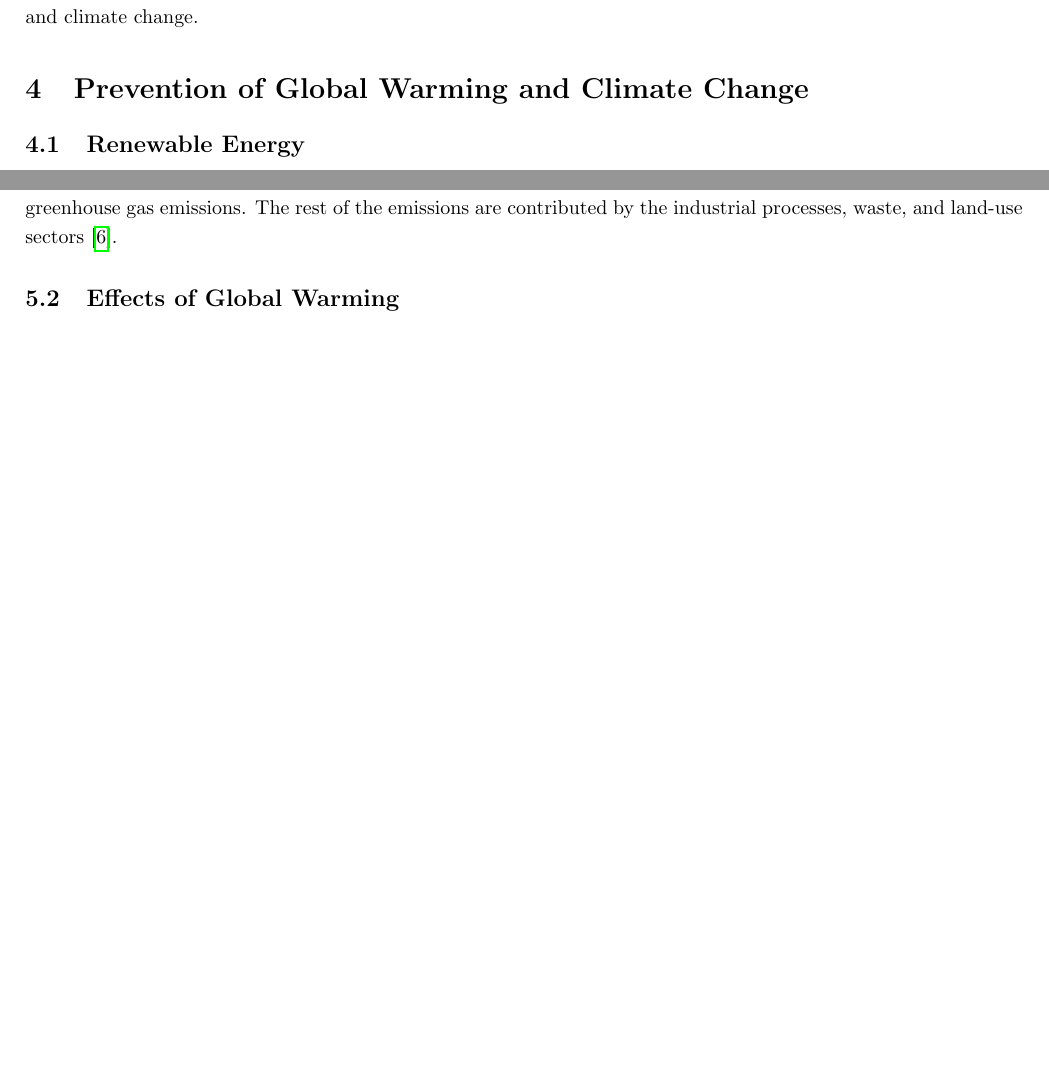
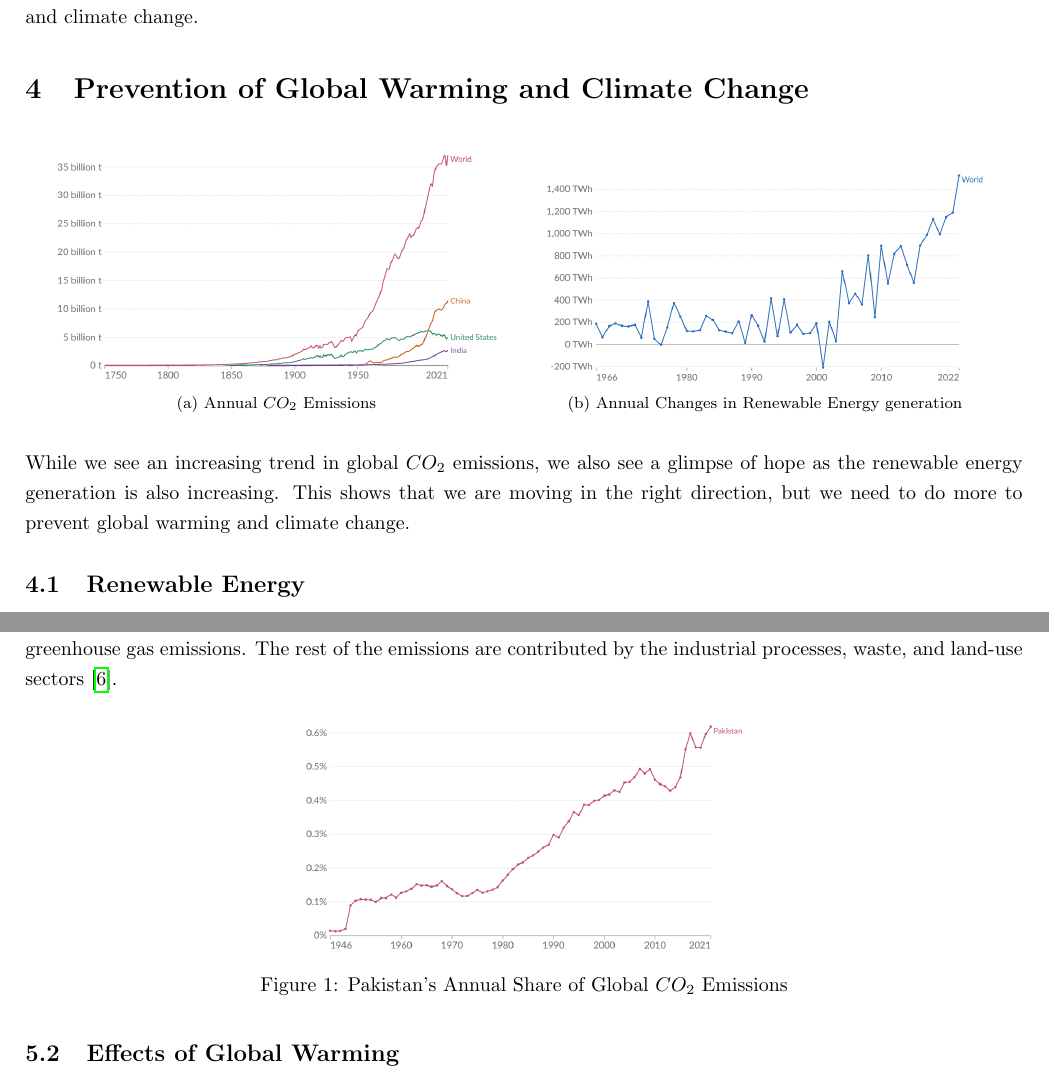
Before and after one commit to aliasgharchakera/RE-Fall23-Assignment01, a LaTeX document (main.tex): two parts of pages 5 and 6 of 7, joined at a grey line, cut so that both start at the same text, the shorter picture padded with empty space. Compiled offline with pdfLaTeX.

Commit message:
graphs added

```diff
--- a/main.tex
+++ b/main.tex
@@ -11,6 +11,7 @@
 \usepackage{lscape} %landscape table
 \usepackage{caption} %add a newline in the table caption
 \usepackage{subfig}
+\usepackage{float}
 
 \usepackage[
     backend=biber,  %references format (IEEE)
@@ -183,6 +184,18 @@ fossil fuels, which has led to increased greenhouse gas emissions, which has
 led to increased global warming and climate change.
 
 \section{Prevention of Global Warming and Climate Change}
+\begin{figure}[H]
+	\centering
+	\subfloat[Annual $CO_2$ Emissions]{\includegraphics[width=0.45\columnwidth]{annual.png}}
+	\qquad
+	\subfloat[Annual Changes in Renewable Energy generation]{\includegraphics[width=0.45\columnwidth]{renewable.png}}
+	\label{fig:Comparison}
+\end{figure}
+
+While we see an increasing trend in global $CO_2$ emissions, we also see a
+glimpse of hope as the renewable energy generation is also increasing. This
+shows that we are moving in the right direction, but we need to do more to
+prevent global warming and climate change.
 \subsection{Renewable Energy}
 Renewable energy is energy that is collected from renewable resources, which
 are naturally replenished on a human timescale, such as sunlight, wind, rain,
@@ -223,6 +236,12 @@ largest contributors to greenhouse gas emissions in Pakistan, contributing a
 combined 89\% of the total greenhouse gas emissions. The rest of the emissions
 are contributed by the industrial processes, waste, and land-use sectors
 \cite{mir2017sectoral}.
+\begin{figure}[H]
+    \centering
+    \includegraphics[width=0.45\textwidth]{annual_share.png}
+    \caption{Pakistan's Annual Share of Global $CO_2$ Emissions}
+    \label{fig:pak-emissions}
+\end{figure}
 
 \subsection{Effects of Global Warming}
 Although Pakistan contributes less than 1\% of the total global greenhouse gas
```
Also changed, not shown: annual.png (added), annual_share.png (added), main.pdf, renewable.png (added), main.tex (2 more changed lines).
